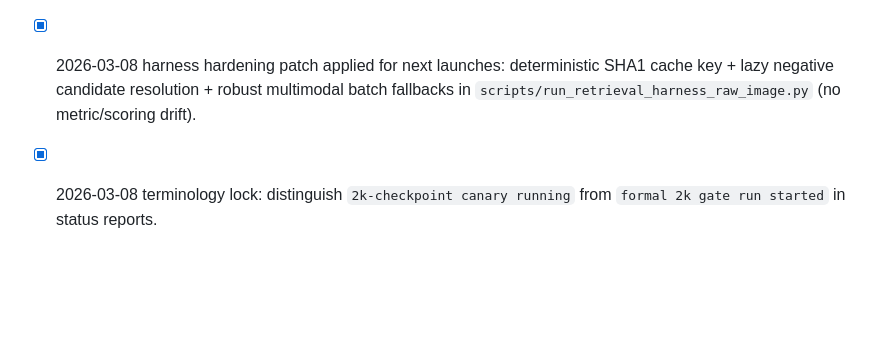
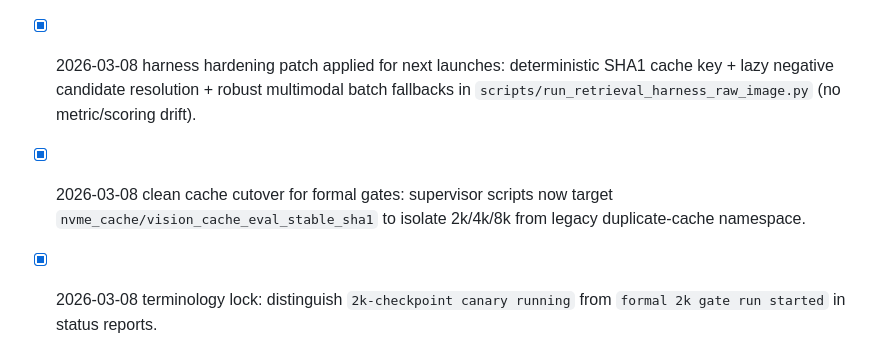
Before and after one commit to nate-walter/GemmPali, a Markdown page: CHECKLIST.md, the part around the change. Rendered like a GitHub page; blank space fills up the shorter version.

```diff
--- a/CHECKLIST.md
+++ b/CHECKLIST.md
@@ -113,6 +113,7 @@ Execution lock reminder:
 - [x] 2026-03-08 live canary visibility added on Sigma (`watch_canary_gpu.sh` + `live_status.txt` @ 15s refresh) so progress/artifact state is observable in real time.
 - [x] 2026-03-08 auto-chain runner wired: after canary artifact writes, run `0002000 -> 0004000 -> 0008000` automatically using shared eval cache (`vision_cache_eval`) to avoid redundant reprocessing.
 - [x] 2026-03-08 harness hardening patch applied for next launches: deterministic SHA1 cache key + lazy negative candidate resolution + robust multimodal batch fallbacks in `scripts/run_retrieval_harness_raw_image.py` (no metric/scoring drift).
+- [x] 2026-03-08 clean cache cutover for formal gates: supervisor scripts now target `nvme_cache/vision_cache_eval_stable_sha1` to isolate 2k/4k/8k from legacy duplicate-cache namespace.
 - [x] 2026-03-08 terminology lock: distinguish `2k-checkpoint canary running` from `formal 2k gate run started` in status reports.
 - [x] Expo iPhone launch note recorded: paste `exp://<LAN-IP>:8081` in Safari, then open in Expo Go.
 - [x] Keep all long-term datasets on HDD.
```
Also changed, not shown: README.md (+1 -0 lines).
